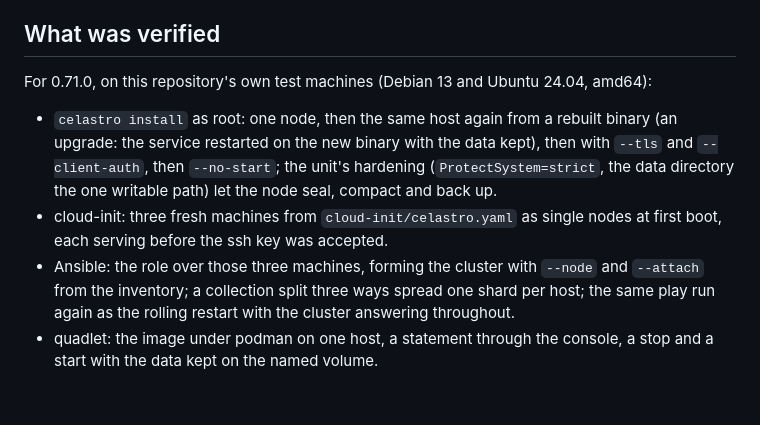
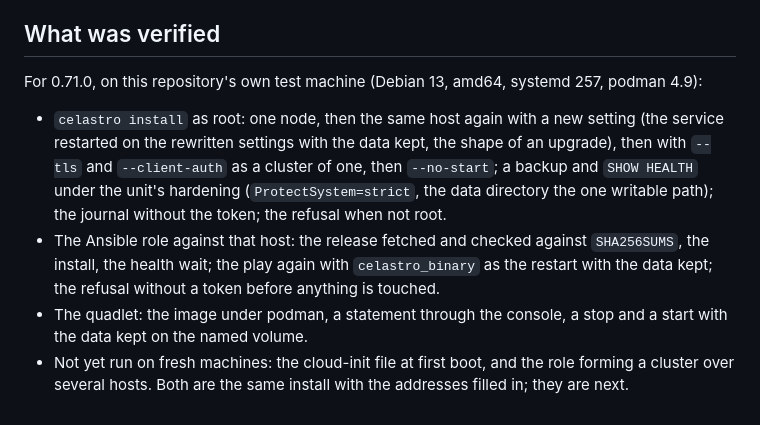
Before and after one commit to celastro/celastro, a Markdown page: deploy/README.md, the part around the change. GitHub-like rendering.

Commit message:
deploy: the verified section says what was run, and what is next
Co-Authored-By: Claude Fable 5.1 <noreply@anthropic.com>

```diff
--- a/deploy/README.md
+++ b/deploy/README.md
@@ -130,21 +130,22 @@ what was verified and how.
 
 ## What was verified
 
-For 0.71.0, on this repository's own test machines (Debian 13 and Ubuntu
-24.04, amd64):
+For 0.71.0, on this repository's own test machine (Debian 13, amd64,
+systemd 257, podman 4.9):
 
-- `celastro install` as root: one node, then the same host again from
-  a rebuilt binary (an upgrade: the service restarted on the new
-  binary with the data kept), then with `--tls` and `--client-auth`,
-  then `--no-start`; the unit's hardening (`ProtectSystem=strict`, the
-  data directory the one writable path) let the node seal, compact and
-  back up.
-- cloud-init: three fresh machines from `cloud-init/celastro.yaml` as
-  single nodes at first boot, each serving before the ssh key was
-  accepted.
-- Ansible: the role over those three machines, forming the cluster
-  with `--node` and `--attach` from the inventory; a collection split
-  three ways spread one shard per host; the same play run again as the
-  rolling restart with the cluster answering throughout.
-- quadlet: the image under podman on one host, a statement through the
+- `celastro install` as root: one node, then the same host again with
+  a new setting (the service restarted on the rewritten settings with
+  the data kept, the shape of an upgrade), then with `--tls` and
+  `--client-auth` as a cluster of one, then `--no-start`; a backup and
+  `SHOW HEALTH` under the unit's hardening (`ProtectSystem=strict`,
+  the data directory the one writable path); the journal without the
+  token; the refusal when not root.
+- The Ansible role against that host: the release fetched and checked
+  against `SHA256SUMS`, the install, the health wait; the play again
+  with `celastro_binary` as the restart with the data kept; the
+  refusal without a token before anything is touched.
+- The quadlet: the image under podman, a statement through the
   console, a stop and a start with the data kept on the named volume.
+- Not yet run on fresh machines: the cloud-init file at first boot,
+  and the role forming a cluster over several hosts. Both are the same
+  install with the addresses filled in; they are next.
```
